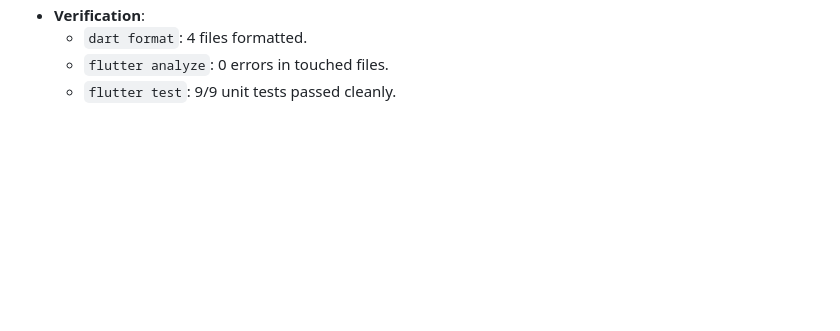
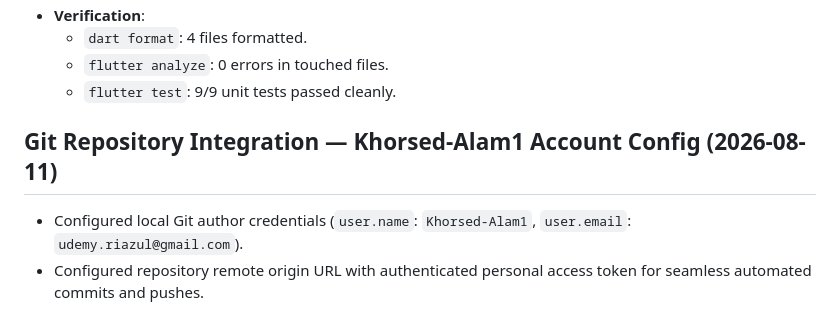
Before and after one commit to suyabamin/flutter_lost_and_found_app, a Markdown page: progress.md, the part around the change. GitHub-like rendering; blank space fills up the shorter version.

Commit message:
demo commit by Khorsed-Alam1

```diff
--- a/progress.md
+++ b/progress.md
@@ -115,3 +115,7 @@
   - `dart format`: 4 files formatted.
   - `flutter analyze`: 0 errors in touched files.
   - `flutter test`: 9/9 unit tests passed cleanly.
+
+## Git Repository Integration — Khorsed-Alam1 Account Config (2026-08-11)
+- Configured local Git author credentials (`user.name`: `Khorsed-Alam1`, `user.email`: `udemy.riazul@gmail.com`).
+- Configured repository remote origin URL with authenticated personal access token for seamless automated commits and pushes.
```
